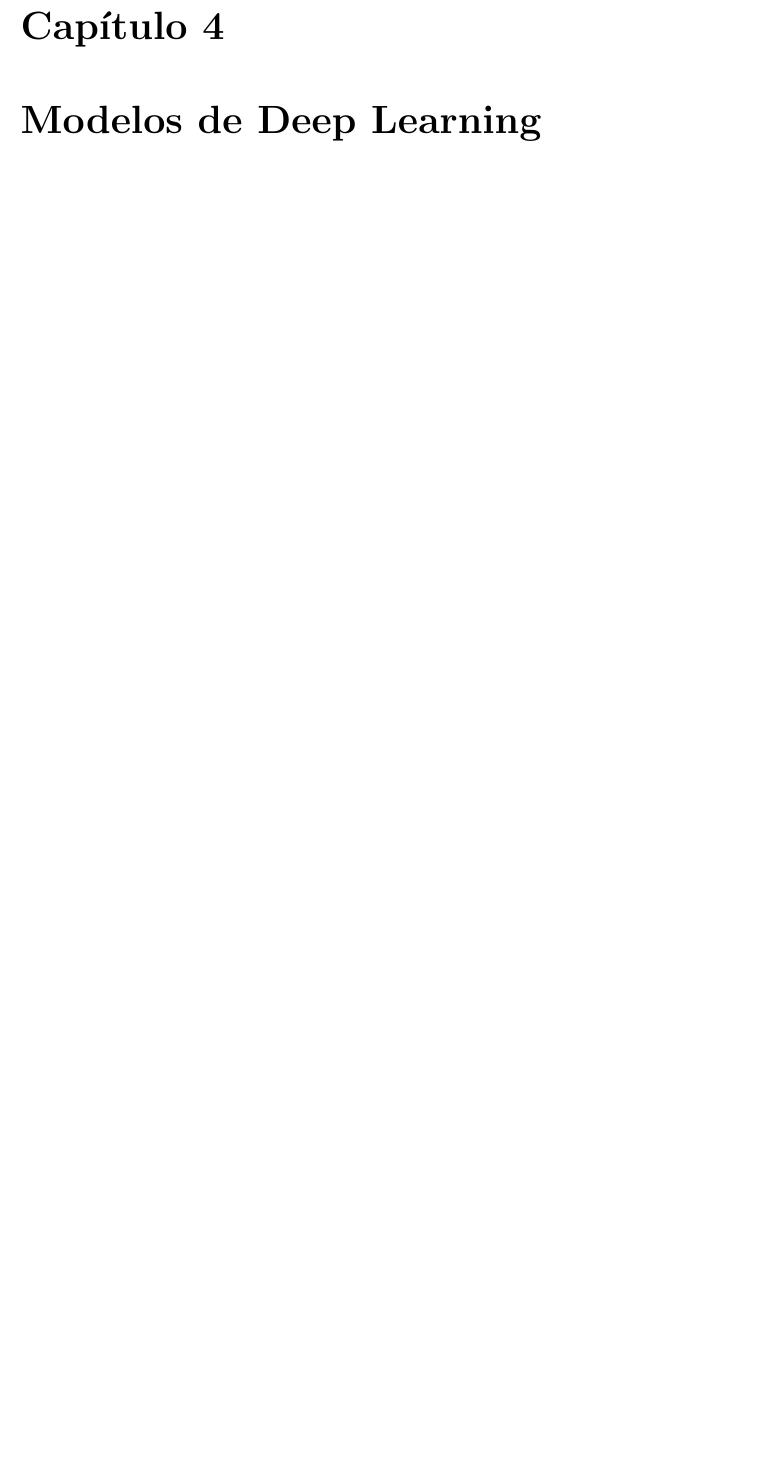
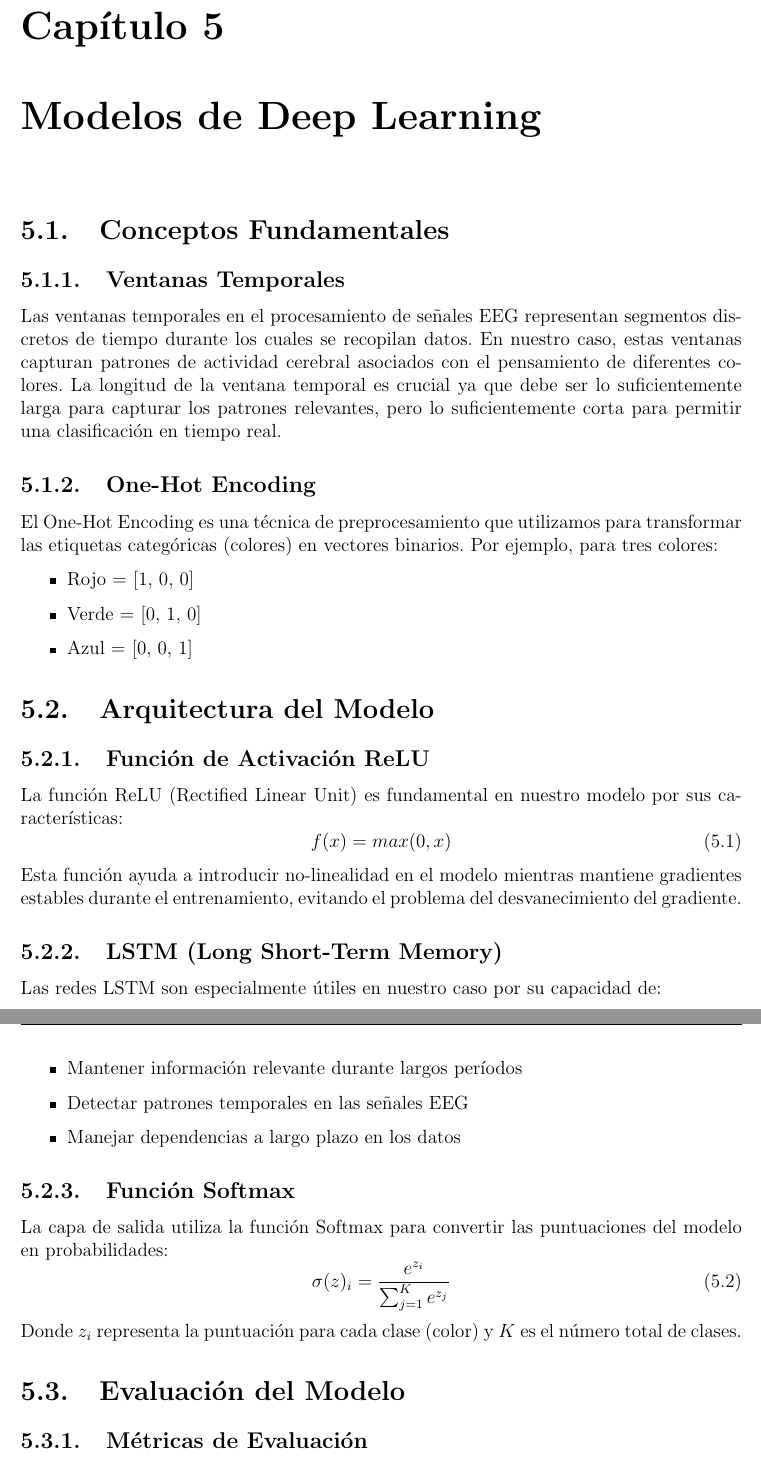
Before and after one commit to Neirth/NeuralAnalytics, a LaTeX thesis (docs/main.tex, which reads docs/chapters/chapter_5/DeepLearningModels.tex): part of page 29 of 44 before the commit and two parts of pages 29 and 30 of 44 after it, the two joined at a grey line, cut so that both start at the same text, the shorter picture padded with empty space. Compiled offline with pdfLaTeX.

Commit message:
docs: Added updates to various chapters

```diff
--- a/docs/chapters/chapter_5/DeepLearningModels.tex
+++ b/docs/chapters/chapter_5/DeepLearningModels.tex
@@ -1,3 +1,42 @@
 \chapter{Modelos de Deep Learning}\label{ch:deep_learning_models}
 
-\lipsum[1-8]
+\section{Conceptos Fundamentales}
+
+\subsection{Ventanas Temporales}
+Las ventanas temporales en el procesamiento de señales EEG representan segmentos discretos de tiempo durante los cuales se recopilan datos. En nuestro caso, estas ventanas capturan patrones de actividad cerebral asociados con el pensamiento de diferentes colores. La longitud de la ventana temporal es crucial ya que debe ser lo suficientemente larga para capturar los patrones relevantes, pero lo suficientemente corta para permitir una clasificación en tiempo real.
+
+\subsection{One-Hot Encoding}
+El One-Hot Encoding es una técnica de preprocesamiento que utilizamos para transformar las etiquetas categóricas (colores) en vectores binarios. Por ejemplo, para tres colores:
+\begin{itemize}
+    \item Rojo = [1, 0, 0]
+    \item Verde = [0, 1, 0]
+    \item Azul = [0, 0, 1]
+\end{itemize}
+
+\section{Arquitectura del Modelo}
+
+\subsection{Función de Activación ReLU}
+La función ReLU (Rectified Linear Unit) es fundamental en nuestro modelo por sus características:
+\begin{equation}
+    f(x) = max(0, x)
+\end{equation}
+Esta función ayuda a introducir no-linealidad en el modelo mientras mantiene gradientes estables durante el entrenamiento, evitando el problema del desvanecimiento del gradiente.
+
+\subsection{LSTM (Long Short-Term Memory)}
+Las redes LSTM son especialmente útiles en nuestro caso por su capacidad de:
+\begin{itemize}
+    \item Mantener información relevante durante largos períodos
+    \item Detectar patrones temporales en las señales EEG
+    \item Manejar dependencias a largo plazo en los datos
+\end{itemize}
+
+\subsection{Función Softmax}
+La capa de salida utiliza la función Softmax para convertir las puntuaciones del modelo en probabilidades:
+\begin{equation}
+    \sigma(z)_i = \frac{e^{z_i}}{\sum_{j=1}^K e^{z_j}}
+\end{equation}
+Donde $z_i$ representa la puntuación para cada clase (color) y $K$ es el número total de clases.
+
+\section{Evaluación del Modelo}
+
+\subsection{Métricas de Evaluación}
--- a/docs/main.tex
+++ b/docs/main.tex
@@ -16,7 +16,7 @@
 \usepackage{nomencl}                            % For nomenclature
 
 \makenomenclature
-\bibliographystyle{plain}                       % APA style for bibliography
+\bibliographystyle{apalike}                     % APA style for bibliography
 \setlength{\headheight}{14.49998pt}             % Adjust head height
 
 \title{Neural Analytics: una herramienta software basada en redes neuronales de procesado de EEGs}
```
Also changed, not shown: docs/chapters/chapter_3/BrainRegions.tex (added, +3 -0 lines), docs/chapters/chapter_4/RealTimeOSes.tex (+0 -7 lines), docs/chapters/chapter_6/Brainbit_Device.tex (+1 -1 lines), docs/chapters/chapter_7/RaspberryPi.tex (+1 -1 lines), docs/chapters/chapter_5/DeepLearningModels.tex (15 more changed lines).
